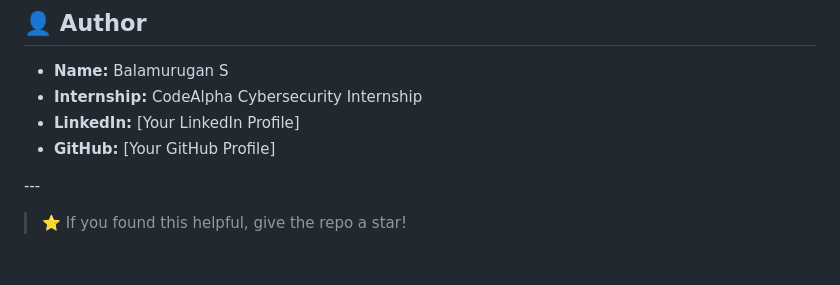
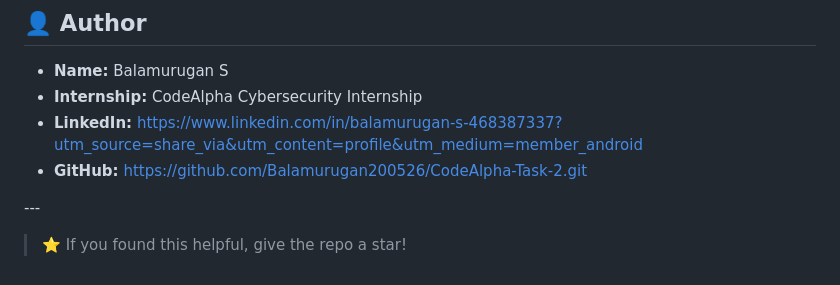
Before and after one commit to Balamurugan200526/CodeAlpha-Task-2, a Markdown page: README.md, the part around the change. Drawn GitHub-style.

```diff
--- a/README.md
+++ b/README.md
@@ -185,8 +185,8 @@ This module is built purely for **educational and awareness purposes** as part o
 
 * **Name:** Balamurugan S
 * **Internship:** CodeAlpha Cybersecurity Internship
-* **LinkedIn:** \[Your LinkedIn Profile]
-* **GitHub:** \[Your GitHub Profile]
+* **LinkedIn:** https://www.linkedin.com/in/balamurugan-s-468387337?utm_source=share_via&utm_content=profile&utm_medium=member_android
+* **GitHub:** https://github.com/Balamurugan200526/CodeAlpha-Task-2.git
 
 \---
 
```
